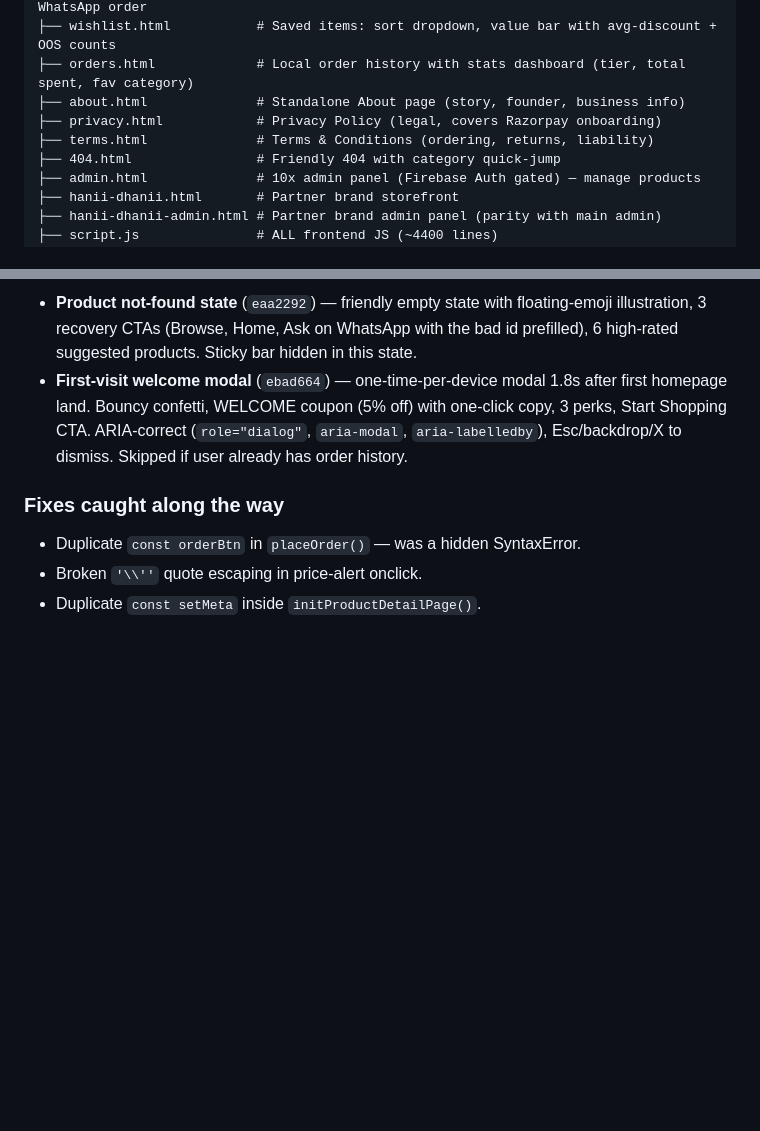
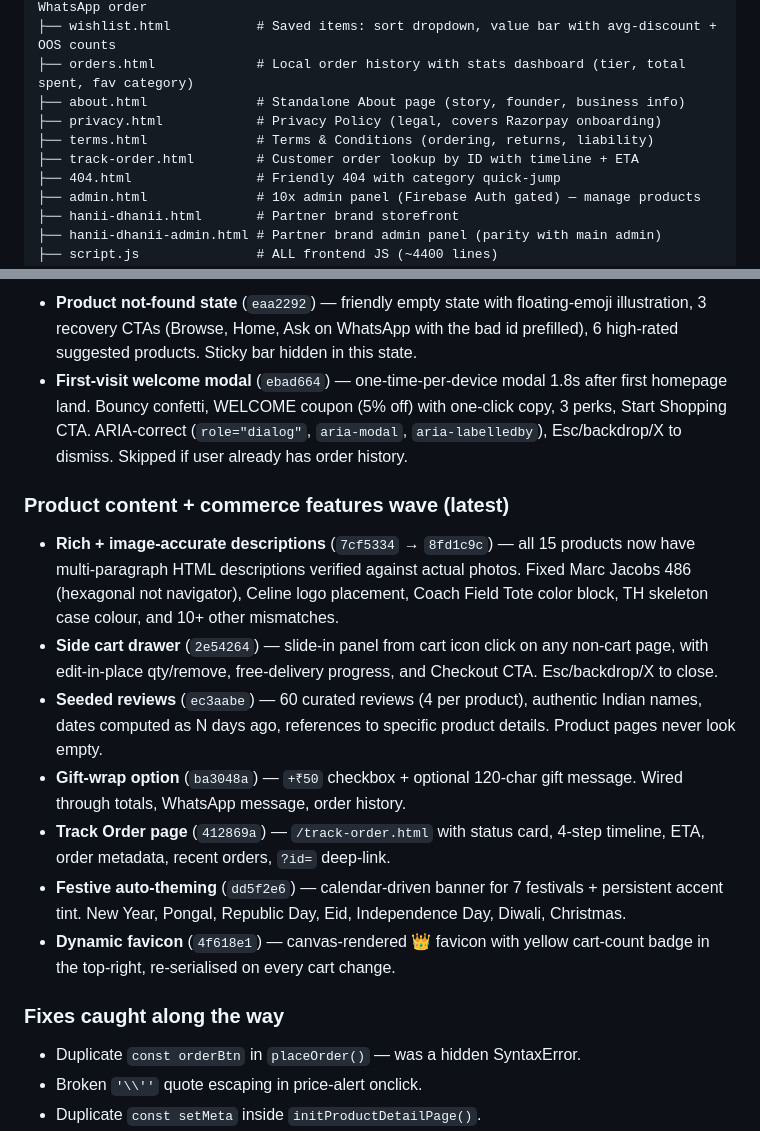
Before and after one commit to contactmihassociates/elite-emporium, a Markdown page: README.md, 2 parts joined by grey strips. GitHub-like rendering; blank space fills up the shorter version.

Commit message:
docs: README + CHANGELOG cover the side-cart/reviews/gift-wrap/track/festive/favicon wave
Co-Authored-By: Claude Opus 4.7 <noreply@anthropic.com>

```diff
--- a/README.md
+++ b/README.md
@@ -49,6 +49,7 @@ elite-emporium/
 ├── about.html              # Standalone About page (story, founder, business info)
 ├── privacy.html            # Privacy Policy (legal, covers Razorpay onboarding)
 ├── terms.html              # Terms & Conditions (ordering, returns, liability)
+├── track-order.html        # Customer order lookup by ID with timeline + ETA
 ├── 404.html                # Friendly 404 with category quick-jump
 ├── admin.html              # 10x admin panel (Firebase Auth gated) — manage products
 ├── hanii-dhanii.html       # Partner brand storefront
@@ -218,6 +219,15 @@ This list is approximate — `git log --oneline` is authoritative for what lande
 - **Product not-found state** (`eaa2292`) — friendly empty state with floating-emoji illustration, 3 recovery CTAs (Browse, Home, Ask on WhatsApp with the bad id prefilled), 6 high-rated suggested products. Sticky bar hidden in this state.
 - **First-visit welcome modal** (`ebad664`) — one-time-per-device modal 1.8s after first homepage land. Bouncy confetti, WELCOME coupon (5% off) with one-click copy, 3 perks, Start Shopping CTA. ARIA-correct (`role="dialog"`, `aria-modal`, `aria-labelledby`), Esc/backdrop/X to dismiss. Skipped if user already has order history.
 
+### Product content + commerce features wave (latest)
+- **Rich + image-accurate descriptions** (`7cf5334` → `8fd1c9c`) — all 15 products now have multi-paragraph HTML descriptions verified against actual photos. Fixed Marc Jacobs 486 (hexagonal not navigator), Celine logo placement, Coach Field Tote color block, TH skeleton case colour, and 10+ other mismatches.
+- **Side cart drawer** (`2e54264`) — slide-in panel from cart icon click on any non-cart page, with edit-in-place qty/remove, free-delivery progress, and Checkout CTA. Esc/backdrop/X to close.
+- **Seeded reviews** (`ec3aabe`) — 60 curated reviews (4 per product), authentic Indian names, dates computed as N days ago, references to specific product details. Product pages never look empty.
+- **Gift-wrap option** (`ba3048a`) — `+₹50` checkbox + optional 120-char gift message. Wired through totals, WhatsApp message, order history.
+- **Track Order page** (`412869a`) — `/track-order.html` with status card, 4-step timeline, ETA, order metadata, recent orders, `?id=` deep-link.
+- **Festive auto-theming** (`dd5f2e6`) — calendar-driven banner for 7 festivals + persistent accent tint. New Year, Pongal, Republic Day, Eid, Independence Day, Diwali, Christmas.
+- **Dynamic favicon** (`4f618e1`) — canvas-rendered 👑 favicon with yellow cart-count badge in the top-right, re-serialised on every cart change.
+
 ### Fixes caught along the way
 - Duplicate `const orderBtn` in `placeOrder()` — was a hidden SyntaxError.
 - Broken `'\\''` quote escaping in price-alert onclick.
```
Also changed, not shown: CHANGELOG.md (+9 -0 lines).
